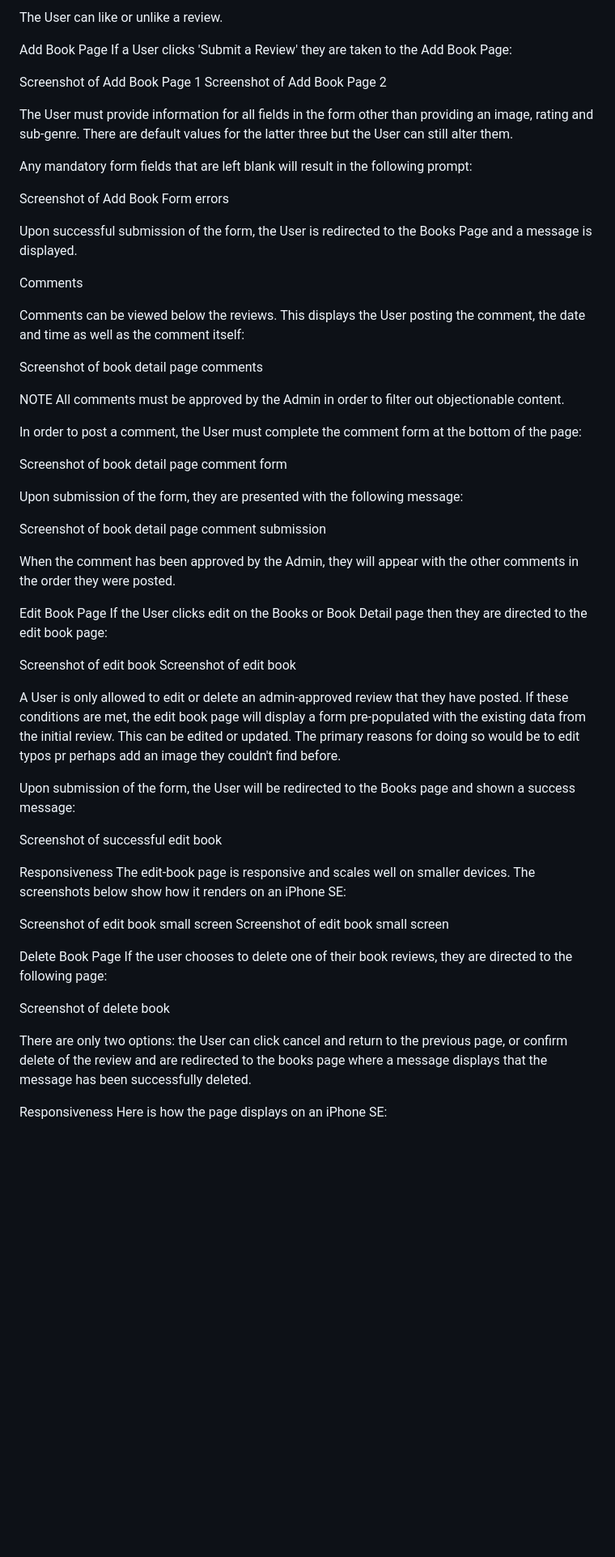
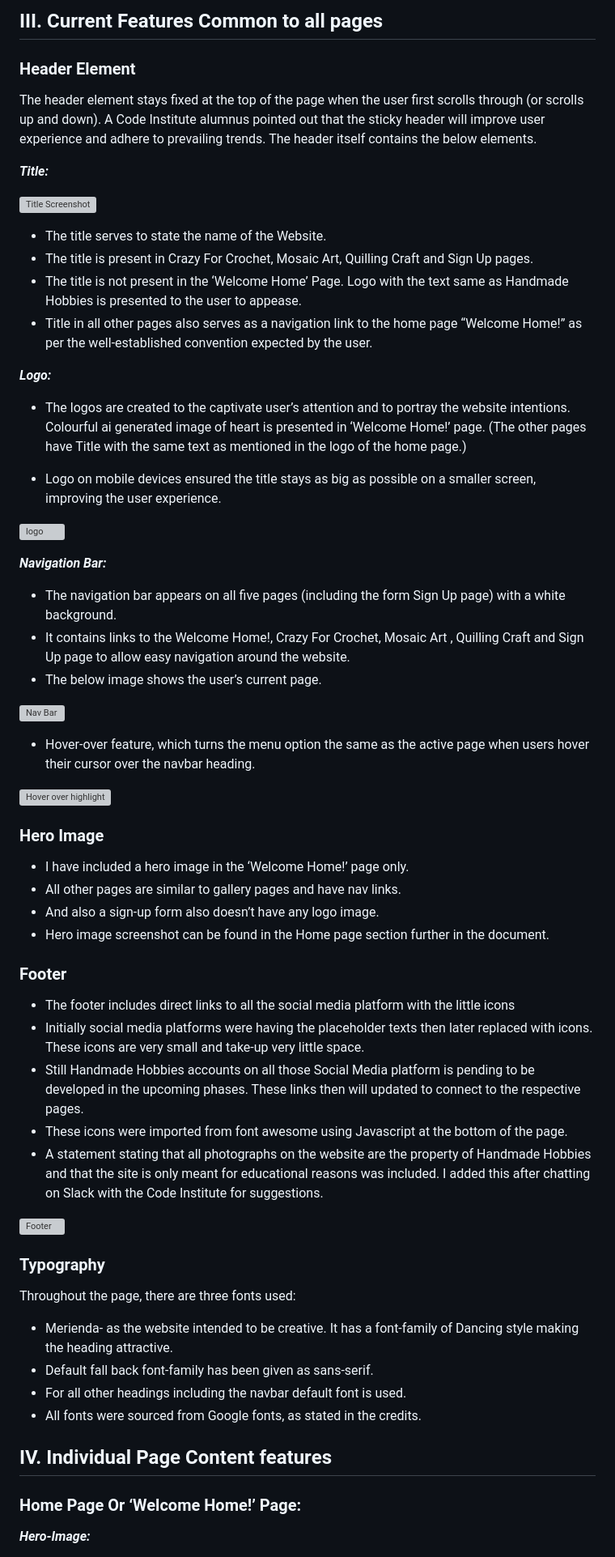
Before and after one commit to sowmya1283/heavenlydining, a Markdown page: README.md, the part around one of its changes. Shown at 81% size. GitHub-like rendering; blank space fills up the shorter version; grey boxes are pictures that could not be loaded.

```diff
--- a/README.md
+++ b/README.md
@@ -226,60 +128,69 @@ Screenshot of liked
 
-The User can like or unlike a review.
+## III. Current Features Common to all pages
 
-Add Book Page
-If a User clicks 'Submit a Review' they are taken to the Add Book Page:
+### Header Element
 
-Screenshot of Add Book Page 1 Screenshot of Add Book Page 2
+The header element stays fixed at the top of the page when the user first scrolls through (or scrolls up and down). A Code Institute alumnus pointed out that the sticky header will improve user experience and adhere to prevailing trends. The header itself contains the below elements.
 
-The User must provide information for all fields in the form other than providing an image, rating and sub-genre. There are default values for the latter three but the User can still alter them.
+**_Title:_**
 
-Any mandatory form fields that are left blank will result in the following prompt:
+![Title Screenshot](https://github.com/sowmya1283/handmadehobbies/blob/main/docs/screenshots/title.png)
 
-Screenshot of Add Book Form errors
+- The title serves to state the name of the Website.
+- The title is present in Crazy For Crochet, Mosaic Art, Quilling Craft and Sign Up pages.
+- The title is not present in the ‘Welcome Home’ Page. Logo with the text same as Handmade Hobbies is presented to the user to appease.
+- Title in all other pages also serves as a navigation link to the home page “Welcome Home!” as per the well-established convention expected by the user.
 
-Upon successful submission of the form, the User is redirected to the Books Page and a message is displayed.
+**_Logo:_**
 
-Comments
+- The logos are created to the captivate user’s attention and to portray the website intentions. Colourful ai generated image of heart is presented in ‘Welcome Home!’ page. (The other pages have Title with the same text as mentioned in the logo of the home page.)
 
-Comments can be viewed below the reviews. This displays the User posting the comment, the date and time as well as the comment itself:
+- Logo on mobile devices ensured the title stays as big as possible on a smaller screen, improving the user experience.
 
-Screenshot of book detail page comments
+![logo](https://github.com/sowmya1283/handmadehobbies/blob/main/docs/screenshots/logo.png)
 
-NOTE All comments must be approved by the Admin in order to filter out objectionable content.
+**_Navigation Bar:_**
 
-In order to post a comment, the User must complete the comment form at the bottom of the page:
+- The navigation bar appears on all five pages (including the form Sign Up page) with a white background.
+- It contains links to the Welcome Home!, Crazy For Crochet, Mosaic Art , Quilling Craft and Sign Up page to allow easy navigation around the website.
+- The below image shows the user’s current page.
 
-Screenshot of book detail page comment form
+![Nav Bar](https://github.com/sowmya1283/handmadehobbies/blob/main/docs/screenshots/navbar.png)
 
-Upon submission of the form, they are presented with the following message:
+- Hover-over feature, which turns the menu option the same as the active page when users hover their cursor over the navbar heading.
 
-Screenshot of book detail page comment submission
 
-When the comment has been approved by the Admin, they will appear with the other comments in the order they were posted.
+![Hover over highlight](https://github.com/sowmya1283/handmadehobbies/blob/main/docs/screenshots/HoveroverNavbar.png)
 
-Edit Book Page
-If the User clicks edit on the Books or Book Detail page then they are directed to the edit book page:
+### Hero Image
 
-Screenshot of edit book Screenshot of edit book
+- I have included a hero image in the ‘Welcome Home!’ page only.
+- All other pages are similar to gallery pages and have nav links.
+- And also a sign-up form also doesn’t have any logo image.
+- Hero image screenshot can be found in the Home page section further in the document.
 
-A User is only allowed to edit or delete an admin-approved review that they have posted. If these conditions are met, the edit book page will display a form pre-populated with the existing data from the initial review. This can be edited or updated. The primary reasons for doing so would be to edit typos pr perhaps add an image they couldn't find before.
+### Footer
 
-Upon submission of the form, the User will be redirected to the Books page and shown a success message:
+- The footer includes direct links to all the social media platform with the little icons
+- Initially social media platforms were having the placeholder texts then later replaced with icons. These icons are very small and take-up very little space.
+- Still Handmade Hobbies accounts on all those Social Media platform is pending to be developed in the upcoming phases. These links then will updated to connect to the respective pages.
+- These icons were imported from font awesome using Javascript at the bottom of the page.
+- A statement stating that all photographs on the website are the property of Handmade Hobbies and that the site is only meant for educational reasons was included. I added this after chatting on Slack with the Code Institute for suggestions.
 
-Screenshot of successful edit book
+![Footer](https://github.com/sowmya1283/handmadehobbies/blob/main/docs/screenshots/footer.png)
 
-Responsiveness
-The edit-book page is responsive and scales well on smaller devices. The screenshots below show how it renders on an iPhone SE:
+### Typography
 
-Screenshot of edit book small screen Screenshot of edit book small screen
+Throughout the page, there are three fonts used:
 
-Delete Book Page
-If the user chooses to delete one of their book reviews, they are directed to the following page:
+- Merienda- as the website intended to be creative. It has a font-family of Dancing style making the heading attractive.
+- Default fall back font-family has been given as sans-serif.
+- For all other headings including the navbar default font is used.
+- All fonts were sourced from Google fonts, as stated in the credits.
 
-Screenshot of delete book
+## IV. Individual Page Content features
 
-There are only two options: the User can click cancel and return to the previous page, or confirm delete of the review and are redirected to the books page where a message displays that the message has been successfully deleted.
+### Home Page Or ‘Welcome Home!’ Page:
 
-Responsiveness
-Here is how the page displays on an iPhone SE:
+**_Hero-Image:_**
 
```
Also changed, not shown: other parts of README.md (+175 -376 lines).
